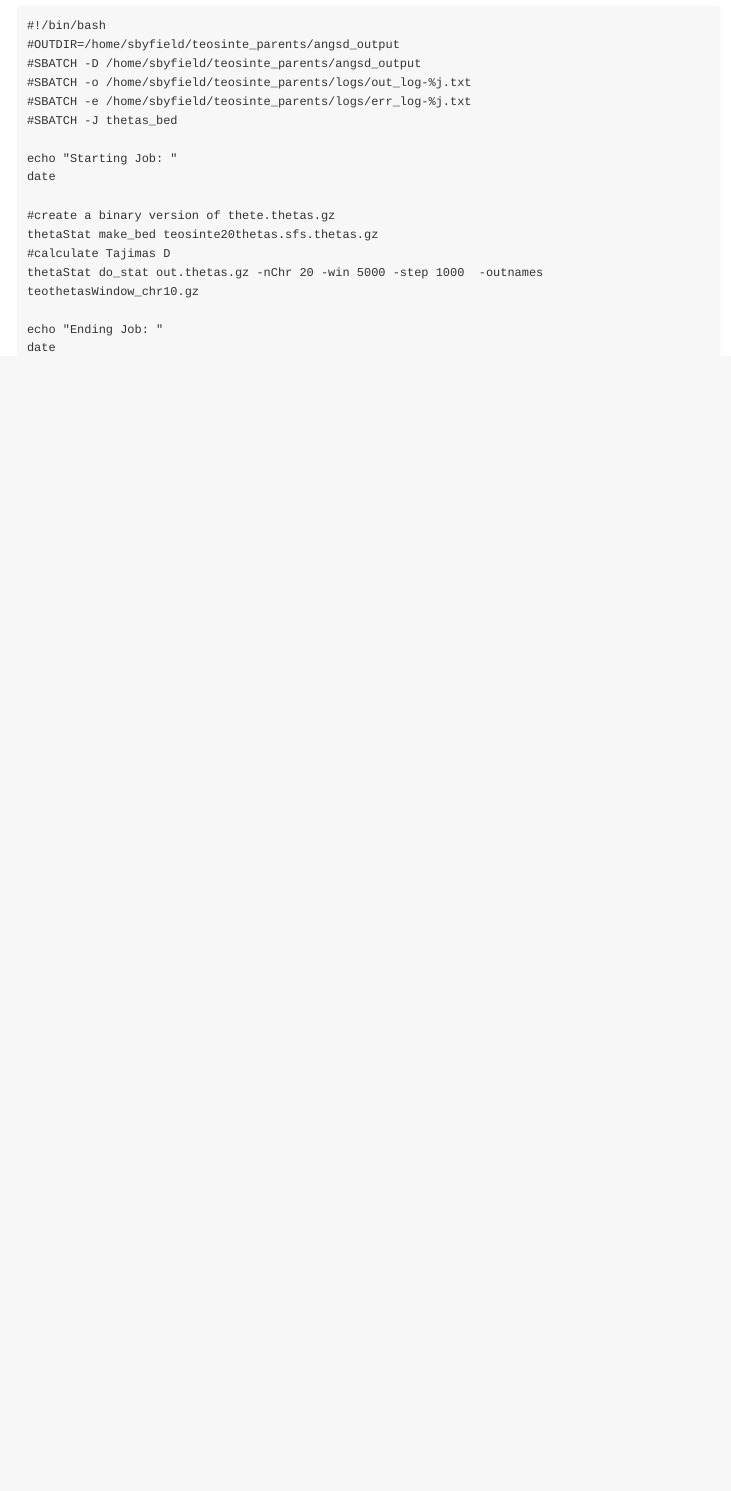
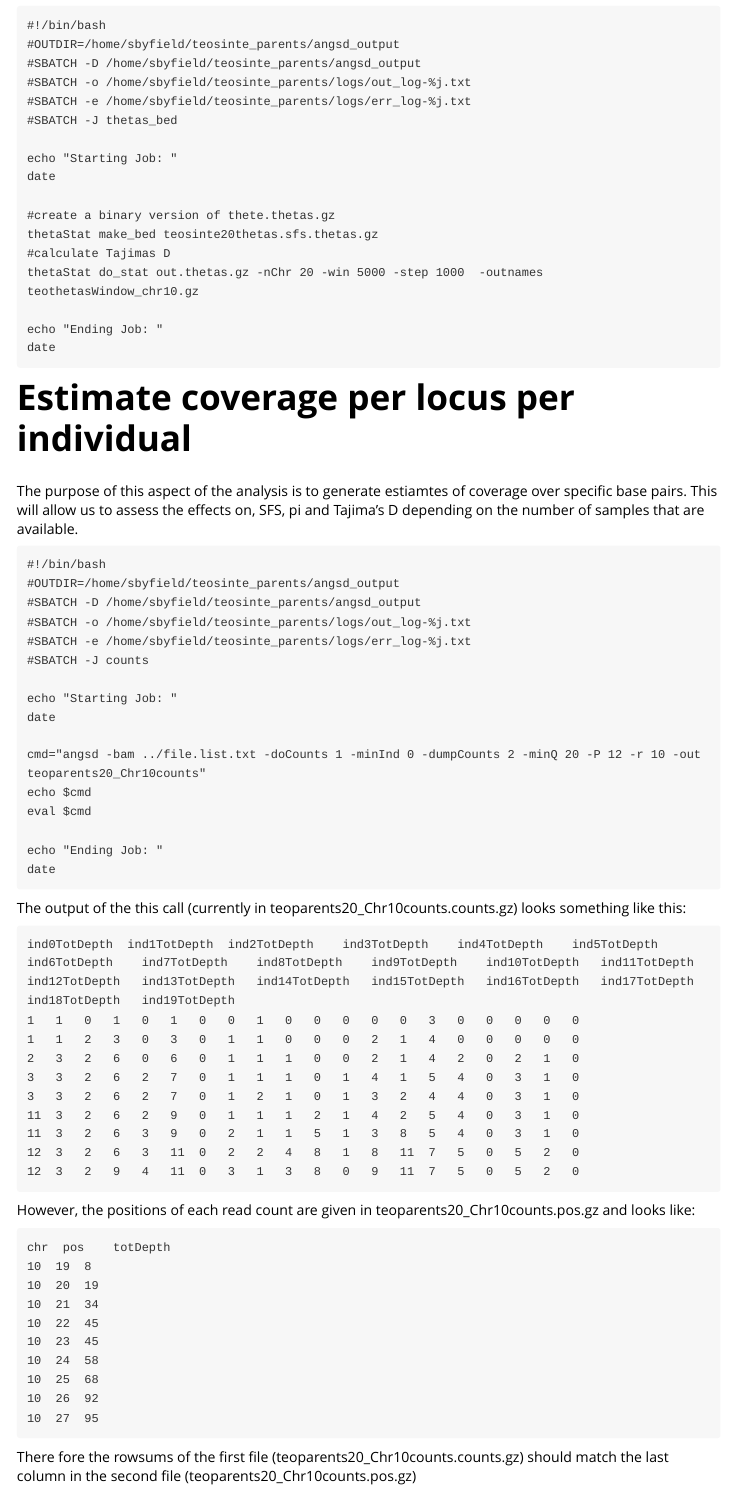
Before and after one commit to XLEvolutionist/angsdworkflow, an R Markdown document (first_teosinte_parents.Rmd): the page in a window 1100 px wide, from 5990 px down. The pictures show the output file first_teosinte_parents.html that the author committed with the source, opened offline.

````diff
--- a/first_teosinte_parents.Rmd
+++ b/first_teosinte_parents.Rmd
@@ -255,3 +255,54 @@
 echo "Ending Job: "
 date
 ```
+
+#Estimate coverage per locus per individual#
+
+The purpose of this aspect of the analysis is to generate estiamtes of coverage over specific base pairs. This will allow us to assess the effects on, SFS, pi and Tajima's D depending on the number of samples that are available.
+
+```
+#!/bin/bash
+#OUTDIR=/home/sbyfield/teosinte_parents/angsd_output
+#SBATCH -D /home/sbyfield/teosinte_parents/angsd_output
+#SBATCH -o /home/sbyfield/teosinte_parents/logs/out_log-%j.txt
+#SBATCH -e /home/sbyfield/teosinte_parents/logs/err_log-%j.txt
+#SBATCH -J counts
+
+echo "Starting Job: "
+date
+
+cmd="angsd -bam ../file.list.txt -doCounts 1 -minInd 0 -dumpCounts 2 -minQ 20 -P 12 -r 10 -out teoparents20_Chr10counts"
+echo $cmd
+eval $cmd
+
+echo "Ending Job: "
+date
+```
+
+The output of the this call (currently in teoparents20_Chr10counts.counts.gz) looks something like this:
+```
+ind0TotDepth  ind1TotDepth	ind2TotDepth	ind3TotDepth	ind4TotDepth	ind5TotDepth	ind6TotDepth	ind7TotDepth	ind8TotDepth	ind9TotDepth	ind10TotDepth	ind11TotDepth	ind12TotDepth	ind13TotDepth	ind14TotDepth	ind15TotDepth	ind16TotDepth	ind17TotDepth	ind18TotDepth	ind19TotDepth
+1	1	0	1	0	1	0	0	1	0	0	0	0	0	3	0	0	0	0	0
+1	1	2	3	0	3	0	1	1	0	0	0	2	1	4	0	0	0	0	0
+2	3	2	6	0	6	0	1	1	1	0	0	2	1	4	2	0	2	1	0
+3	3	2	6	2	7	0	1	1	1	0	1	4	1	5	4	0	3	1	0
+3	3	2	6	2	7	0	1	2	1	0	1	3	2	4	4	0	3	1	0
+11	3	2	6	2	9	0	1	1	1	2	1	4	2	5	4	0	3	1	0
+11	3	2	6	3	9	0	2	1	1	5	1	3	8	5	4	0	3	1	0
+12	3	2	6	3	11	0	2	2	4	8	1	8	11	7	5	0	5	2	0
+12	3	2	9	4	11	0	3	1	3	8	0	9	11	7	5	0	5	2	0
+```
+However, the positions of each read count are given in teoparents20_Chr10counts.pos.gz and looks like:
+```
+chr  pos	totDepth
+10	19	8
+10	20	19
+10	21	34
+10	22	45
+10	23	45
+10	24	58
+10	25	68
+10	26	92
+10	27	95
+```
+There fore the rowsums of the first file (teoparents20_Chr10counts.counts.gz) should match the last column in the second file (teoparents20_Chr10counts.pos.gz)
````
Also changed, not shown: angsdflow.Rmd (+0 -2 lines), first_teosinte_parents.html.
